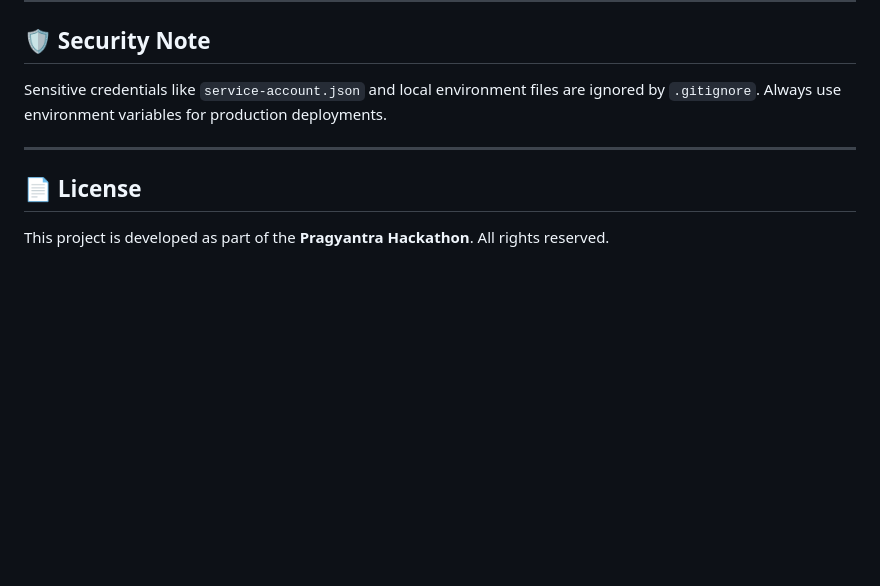
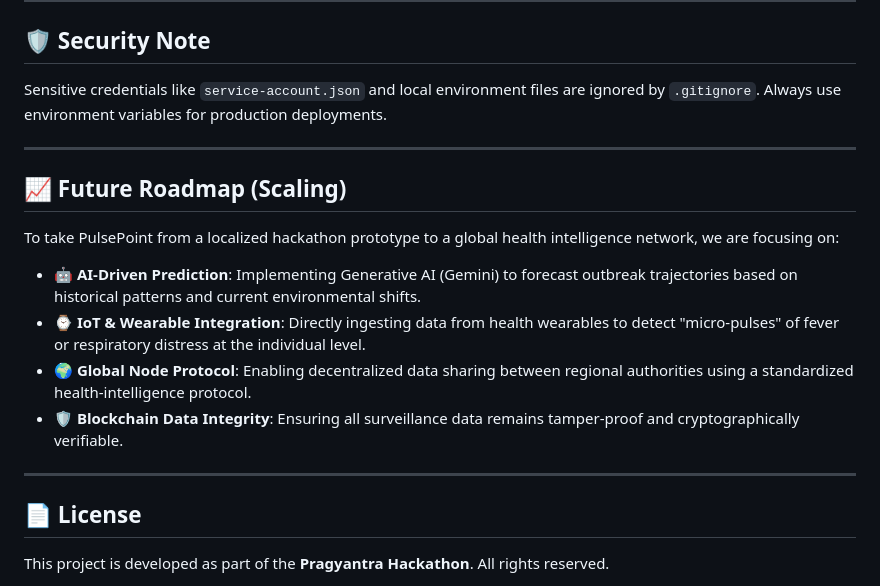
Before and after one commit to Chaitanya-18-eng/PlusePoint, a Markdown page: README.md, the part around the change. Drawn GitHub-style; blank space fills up the shorter version.

Commit message:
docs: add scaling roadmap for future project growth

```diff
--- a/README.md
+++ b/README.md
@@ -87,6 +87,17 @@ Sensitive credentials like `service-account.json` and local environment files ar
 
 ---
 
+## 📈 Future Roadmap (Scaling)
+
+To take PulsePoint from a localized hackathon prototype to a global health intelligence network, we are focusing on:
+
+- **🤖 AI-Driven Prediction**: Implementing Generative AI (Gemini) to forecast outbreak trajectories based on historical patterns and current environmental shifts.
+- **⌚ IoT & Wearable Integration**: Directly ingesting data from health wearables to detect "micro-pulses" of fever or respiratory distress at the individual level.
+- **🌍 Global Node Protocol**: Enabling decentralized data sharing between regional authorities using a standardized health-intelligence protocol.
+- **🛡️ Blockchain Data Integrity**: Ensuring all surveillance data remains tamper-proof and cryptographically verifiable.
+
+---
+
 ## 📄 License
 
 This project is developed as part of the **Pragyantra Hackathon**. All rights reserved.
```
